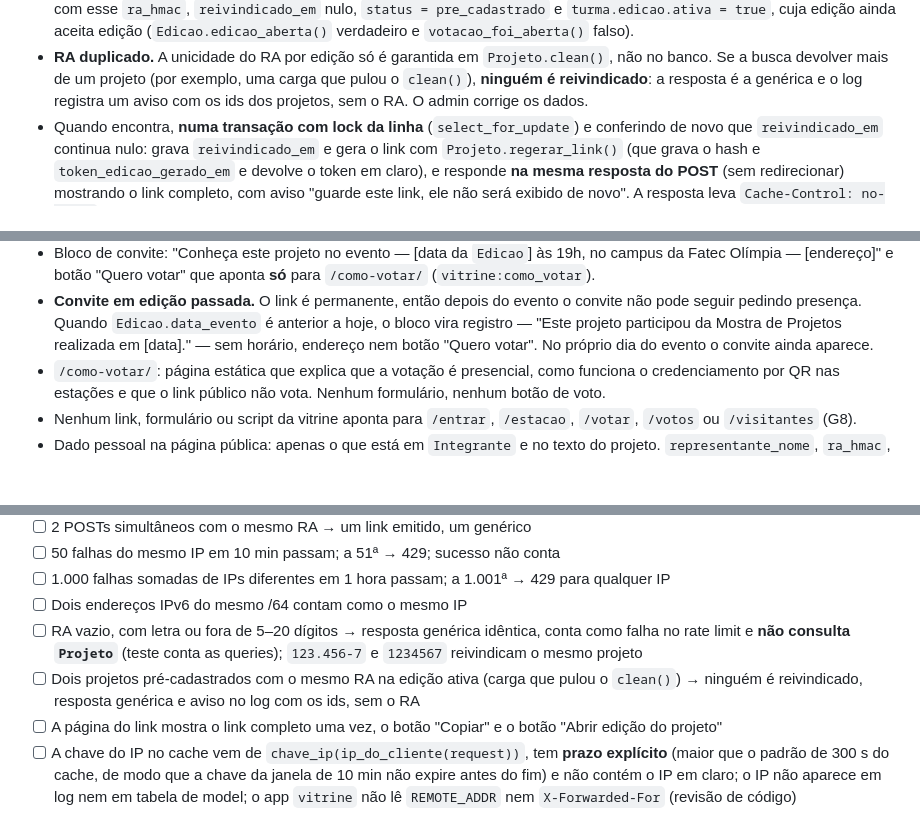
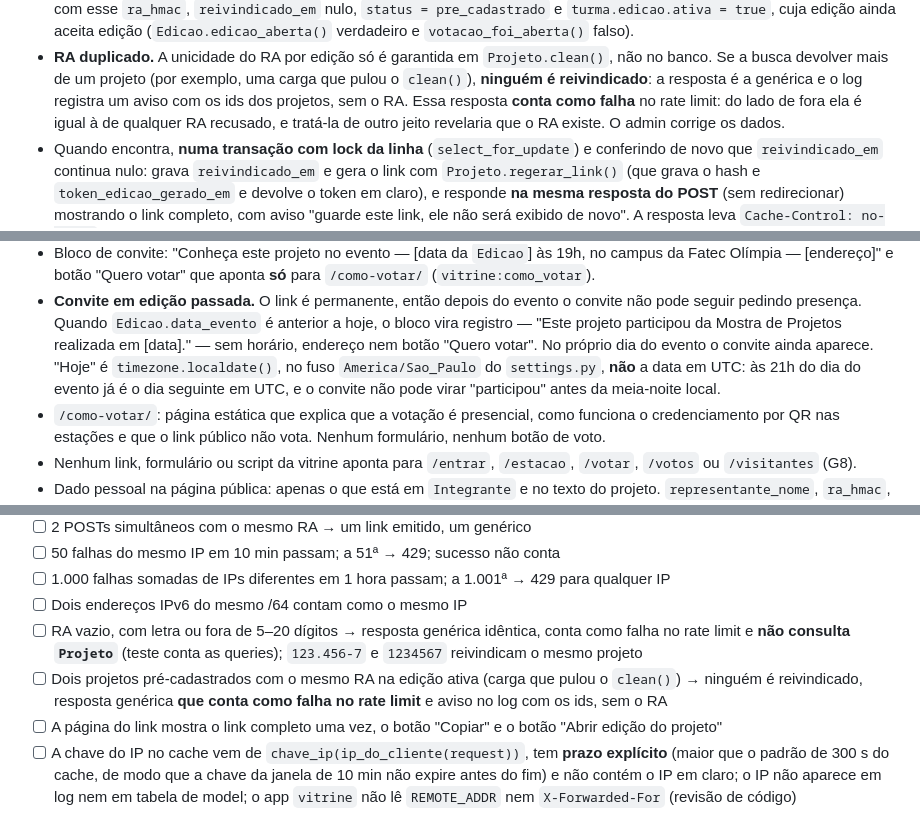
Before and after one commit to guilhermepama/vitrine-cps, a Markdown page: specs/02-vitrine-publica.md, 3 parts joined by grey strips. Rendered like a GitHub page; blank space fills up the shorter version.

Commit message:
vitrine: spec 02 conta o RA duplicado como falha e fixa o fuso do convite

```diff
--- a/specs/02-vitrine-publica.md
+++ b/specs/02-vitrine-publica.md
@@ -118,7 +118,9 @@ aprovado, que divulga o evento e **não** tem caminho de voto.
   `Projeto.clean()`, não no banco. Se a busca devolver mais de um projeto
   (por exemplo, uma carga que pulou o `clean()`), **ninguém é
   reivindicado**: a resposta é a genérica e o log registra um aviso com os
-  ids dos projetos, sem o RA. O admin corrige os dados.
+  ids dos projetos, sem o RA. Essa resposta **conta como falha** no rate
+  limit: do lado de fora ela é igual à de qualquer RA recusado, e tratá-la
+  de outro jeito revelaria que o RA existe. O admin corrige os dados.
 - Quando encontra, **numa transação com lock da linha** (`select_for_update`)
   e conferindo de novo que `reivindicado_em` continua nulo: grava
   `reivindicado_em` e gera o link com `Projeto.regerar_link()` (que grava o
@@ -326,7 +328,10 @@ responde 400 com mensagem genérica por campo e nada é gravado.
   `Edicao.data_evento` é anterior a hoje, o bloco vira registro — "Este
   projeto participou da Mostra de Projetos realizada em [data]." — sem
   horário, endereço nem botão "Quero votar". No próprio dia do evento o
-  convite ainda aparece.
+  convite ainda aparece. "Hoje" é `timezone.localdate()`, no fuso
+  `America/Sao_Paulo` do `settings.py`, **não** a data em UTC: às 21h do dia
+  do evento já é o dia seguinte em UTC, e o convite não pode virar
+  "participou" antes da meia-noite local.
 - `/como-votar/`: página estática que explica que a votação é presencial,
   como funciona o credenciamento por QR nas estações e que o link público
   não vota. Nenhum formulário, nenhum botão de voto.
@@ -402,7 +407,7 @@ na vitrine), 12 (validar toda entrada, erro genérico), 13 (só ORM) e 14
 - [ ] 1.000 falhas somadas de IPs diferentes em 1 hora passam; a 1.001ª → 429 para qualquer IP
 - [ ] Dois endereços IPv6 do mesmo /64 contam como o mesmo IP
 - [ ] RA vazio, com letra ou fora de 5–20 dígitos → resposta genérica idêntica, conta como falha no rate limit e **não consulta `Projeto`** (teste conta as queries); `123.456-7` e `1234567` reivindicam o mesmo projeto
-- [ ] Dois projetos pré-cadastrados com o mesmo RA na edição ativa (carga que pulou o `clean()`) → ninguém é reivindicado, resposta genérica e aviso no log com os ids, sem o RA
+- [ ] Dois projetos pré-cadastrados com o mesmo RA na edição ativa (carga que pulou o `clean()`) → ninguém é reivindicado, resposta genérica **que conta como falha no rate limit** e aviso no log com os ids, sem o RA
 - [ ] A página do link mostra o link completo uma vez, o botão "Copiar" e o botão "Abrir edição do projeto"
 - [ ] A chave do IP no cache vem de `chave_ip(ip_do_cliente(request))`, tem **prazo explícito** (maior que o padrão de 300 s do cache, de modo que a chave da janela de 10 min não expire antes do fim) e não contém o IP em claro; o IP não aparece em log nem em tabela de model; o app `vitrine` não lê `REMOTE_ADDR` nem `X-Forwarded-For` (revisão de código)
 - [ ] O RA em claro não aparece no log, na resposta de erro nem no banco (teste captura log e resposta)
```
Also changed, not shown: other parts of specs/02-vitrine-publica.md (+2 -2 lines).
